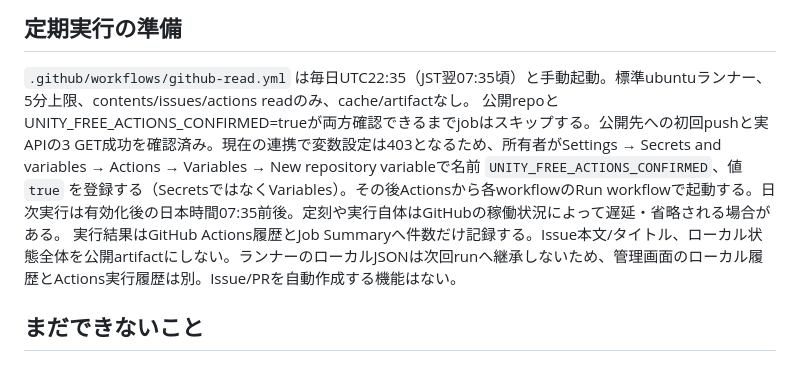
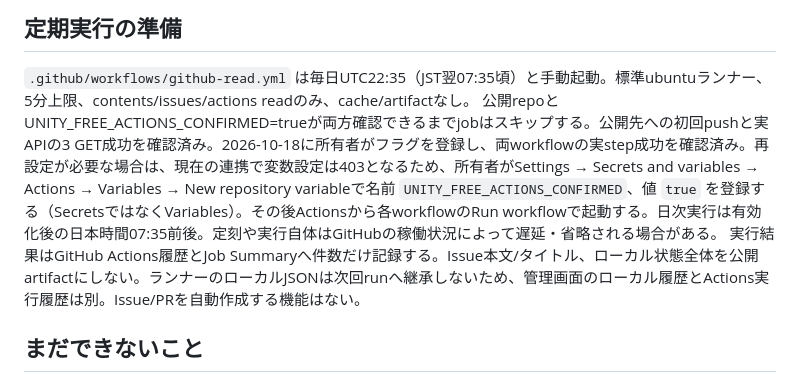
Before and after one commit to nyokki519/unity-ai-agents, a Markdown page: docs/GITHUB.md, the part around the change. Drawn GitHub-style.

```diff
--- a/docs/GITHUB.md
+++ b/docs/GITHUB.md
@@ -23,7 +23,7 @@ node --use-env-proxy --import tsx src/cli.ts github-scan
 
 ## 定期実行の準備
 `.github/workflows/github-read.yml` は毎日UTC22:35（JST翌07:35頃）と手動起動。標準ubuntuランナー、5分上限、contents/issues/actions readのみ、cache/artifactなし。
-公開repoとUNITY_FREE_ACTIONS_CONFIRMED=trueが両方確認できるまでjobはスキップする。公開先への初回pushと実APIの3 GET成功を確認済み。現在の連携で変数設定は403となるため、所有者がSettings → Secrets and variables → Actions → Variables → New repository variableで名前 `UNITY_FREE_ACTIONS_CONFIRMED`、値 `true` を登録する（SecretsではなくVariables）。その後Actionsから各workflowのRun workflowで起動する。日次実行は有効化後の日本時間07:35前後。定刻や実行自体はGitHubの稼働状況によって遅延・省略される場合がある。
+公開repoとUNITY_FREE_ACTIONS_CONFIRMED=trueが両方確認できるまでjobはスキップする。公開先への初回pushと実APIの3 GET成功を確認済み。2026-10-18に所有者がフラグを登録し、両workflowの実step成功を確認済み。再設定が必要な場合は、現在の連携で変数設定は403となるため、所有者がSettings → Secrets and variables → Actions → Variables → New repository variableで名前 `UNITY_FREE_ACTIONS_CONFIRMED`、値 `true` を登録する（SecretsではなくVariables）。その後Actionsから各workflowのRun workflowで起動する。日次実行は有効化後の日本時間07:35前後。定刻や実行自体はGitHubの稼働状況によって遅延・省略される場合がある。
 実行結果はGitHub Actions履歴とJob Summaryへ件数だけ記録する。Issue本文/タイトル、ローカル状態全体を公開artifactにしない。ランナーのローカルJSONは次回runへ継承しないため、管理画面のローカル履歴とActions実行履歴は別。Issue/PRを自動作成する機能はない。
 
 ## まだできないこと
```
Also changed, not shown: README.md (+1 -1 lines), docs/STATUS.md (+3 -0 lines).
